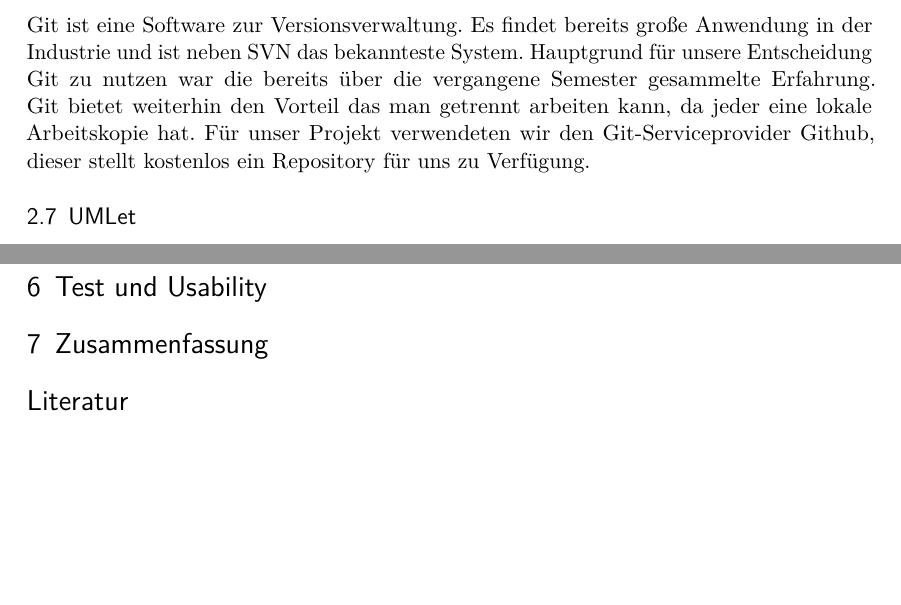
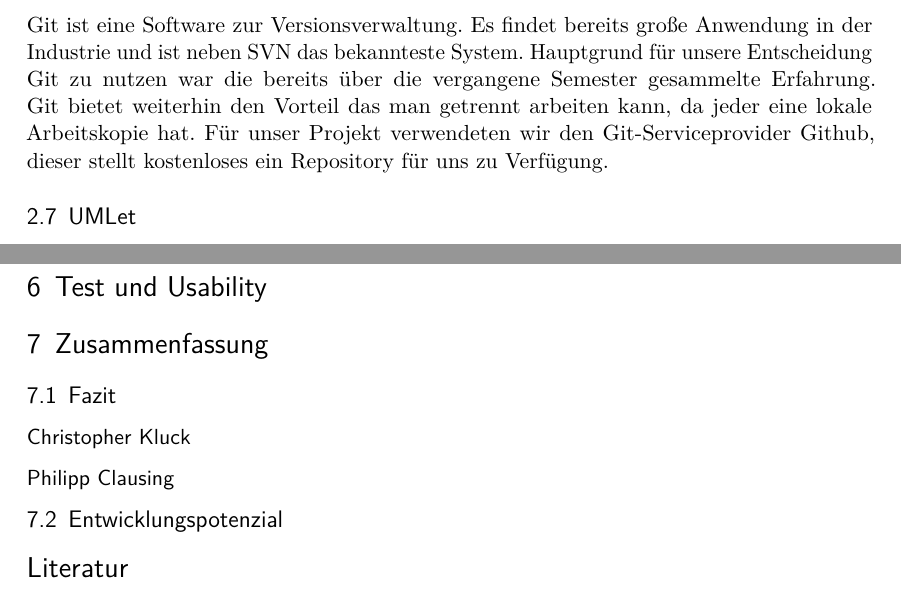
Before and after one commit to ChristopherKL/CharBuilder, a LaTeX document (Dokumentation/LaTeX Doku/CharBuilderDoku.tex, which reads Dokumentation/LaTeX Doku/content/Auswertung.tex): two parts of pages 5 and 15 of 16, joined at a grey line, cut so that both start at the same text, the shorter picture padded with empty space. Compiled offline with pdfLaTeX; an older LaTeX class or package is replaced by its successor.

Commit message:
Struktur verändert

```diff
--- a/Dokumentation/LaTeX Doku/content/Auswertung.tex
+++ b/Dokumentation/LaTeX Doku/content/Auswertung.tex
@@ -46,7 +46,7 @@ Android Studio ist die offizielle Entwicklungsumgebung für native Androidprogra
 
 \subsection{Git}
 
-Git ist eine Software zur Versionsverwaltung. Es findet bereits große Anwendung in der Industrie und ist neben SVN das bekannteste System. Hauptgrund für unsere Entscheidung Git zu nutzen war die bereits über die vergangene Semester gesammelte Erfahrung. Git bietet weiterhin den Vorteil das man getrennt arbeiten kann, da jeder eine lokale Arbeitskopie hat. Für unser Projekt verwendeten wir den Git-Serviceprovider Github, dieser stellt kostenlos ein Repository für uns zu Verfügung.
+Git ist eine Software zur Versionsverwaltung. Es findet bereits große Anwendung in der Industrie und ist neben SVN das bekannteste System. Hauptgrund für unsere Entscheidung Git zu nutzen war die bereits über die vergangene Semester gesammelte Erfahrung. Git bietet weiterhin den Vorteil das man getrennt arbeiten kann, da jeder eine lokale Arbeitskopie hat. Für unser Projekt verwendeten wir den Git-Serviceprovider Github, dieser stellt kostenloses ein Repository für uns zu Verfügung.
 
 \subsection{UMLet}
 
@@ -169,3 +169,7 @@ Auch im DiceController wurden zusätzliche innere Klassen benötigt um den Würf
 \section{Test und Usability}
 
 \section{Zusammenfassung}
+\subsection{Fazit}
+\subsubsection{Christopher Kluck}
+\subsubsection{Philipp Clausing}
+\subsection{Entwicklungspotenzial}
```
